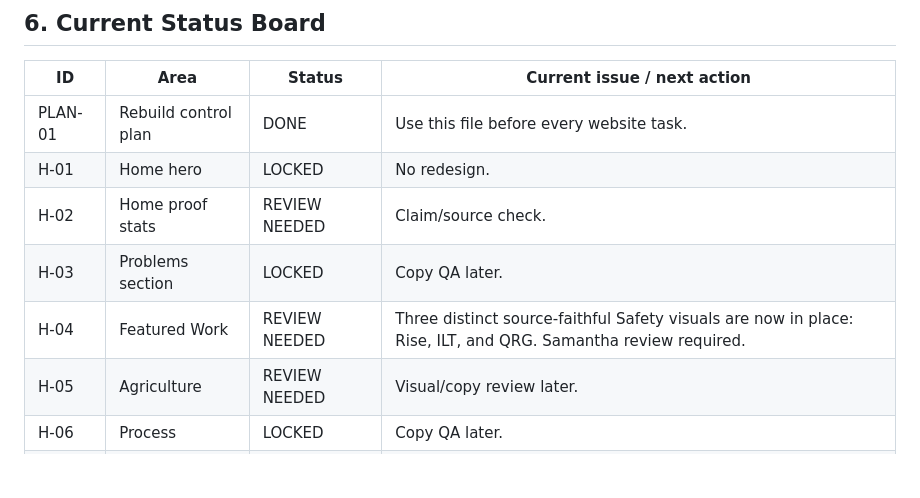
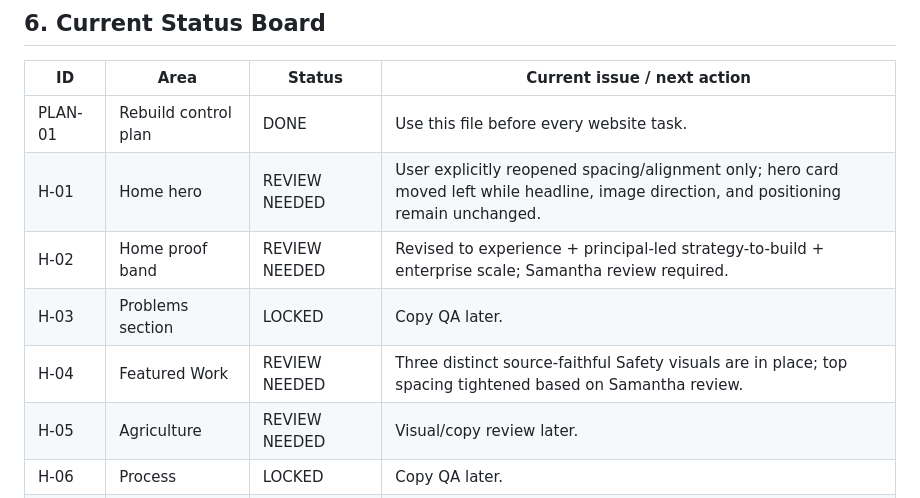
Before and after one commit to Techfarr/Sagebrush-Design-, a Markdown page: website/WEBSITE_REBUILD_PLAN.md, the part around the change. GitHub-like rendering; blank space fills up the shorter version.

Commit message:
Track homepage alignment and proof-band review changes

```diff
--- a/website/WEBSITE_REBUILD_PLAN.md
+++ b/website/WEBSITE_REBUILD_PLAN.md
@@ -544,10 +544,10 @@ Launch only after Samantha approves:
 | ID | Area | Status | Current issue / next action |
 |---|---|---|---|
 | PLAN-01 | Rebuild control plan | DONE | Use this file before every website task. |
-| H-01 | Home hero | LOCKED | No redesign. |
-| H-02 | Home proof stats | REVIEW NEEDED | Claim/source check. |
+| H-01 | Home hero | REVIEW NEEDED | User explicitly reopened spacing/alignment only; hero card moved left while headline, image direction, and positioning remain unchanged. |
+| H-02 | Home proof band | REVIEW NEEDED | Revised to experience + principal-led strategy-to-build + enterprise scale; Samantha review required. |
 | H-03 | Problems section | LOCKED | Copy QA later. |
-| H-04 | Featured Work | REVIEW NEEDED | Three distinct source-faithful Safety visuals are now in place: Rise, ILT, and QRG. Samantha review required. |
+| H-04 | Featured Work | REVIEW NEEDED | Three distinct source-faithful Safety visuals are in place; top spacing tightened based on Samantha review. |
 | H-05 | Agriculture | REVIEW NEEDED | Visual/copy review later. |
 | H-06 | Process | LOCKED | Copy QA later. |
 | H-07 | About | INCOMPLETE | Add real working-context portrait. |
```
